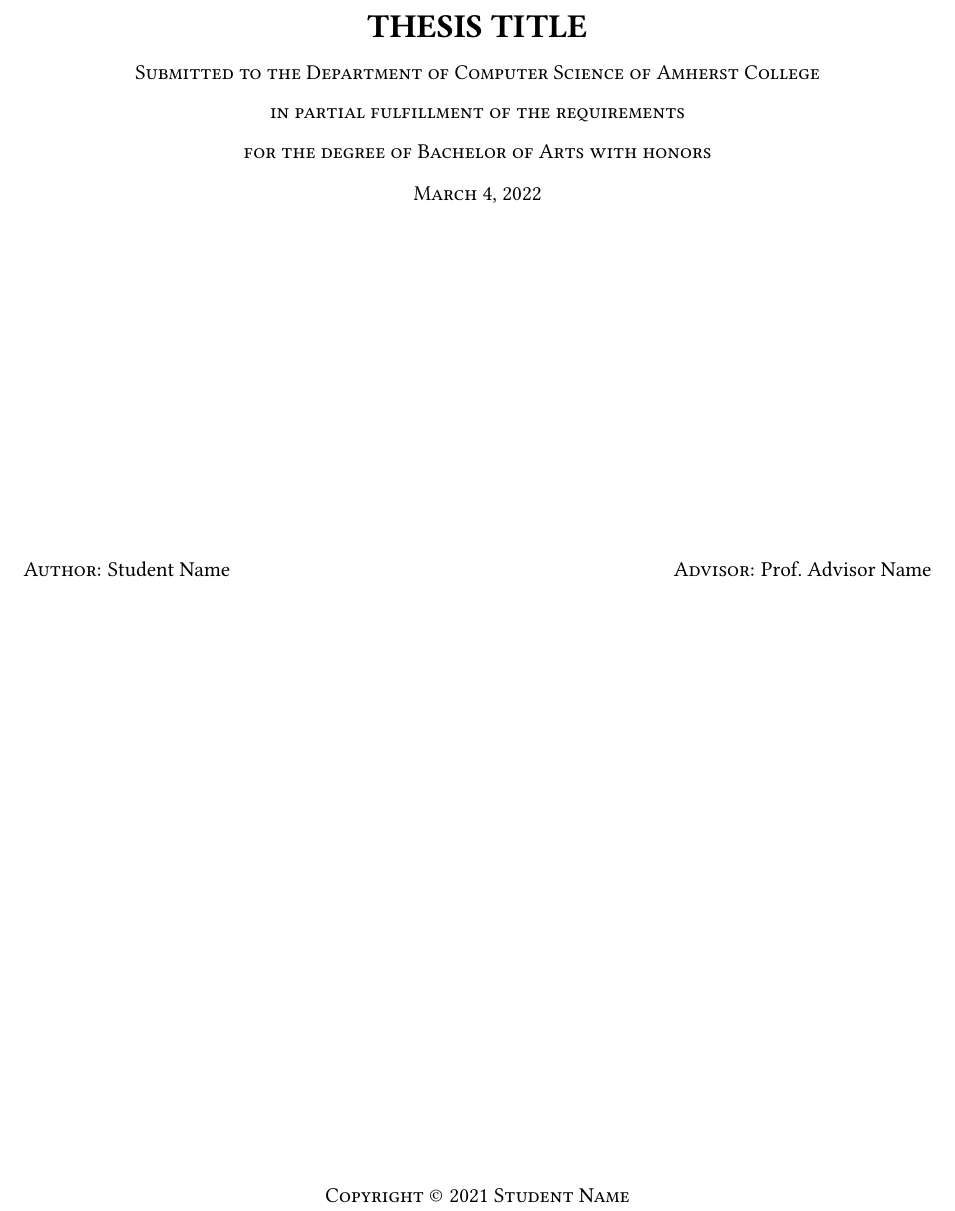
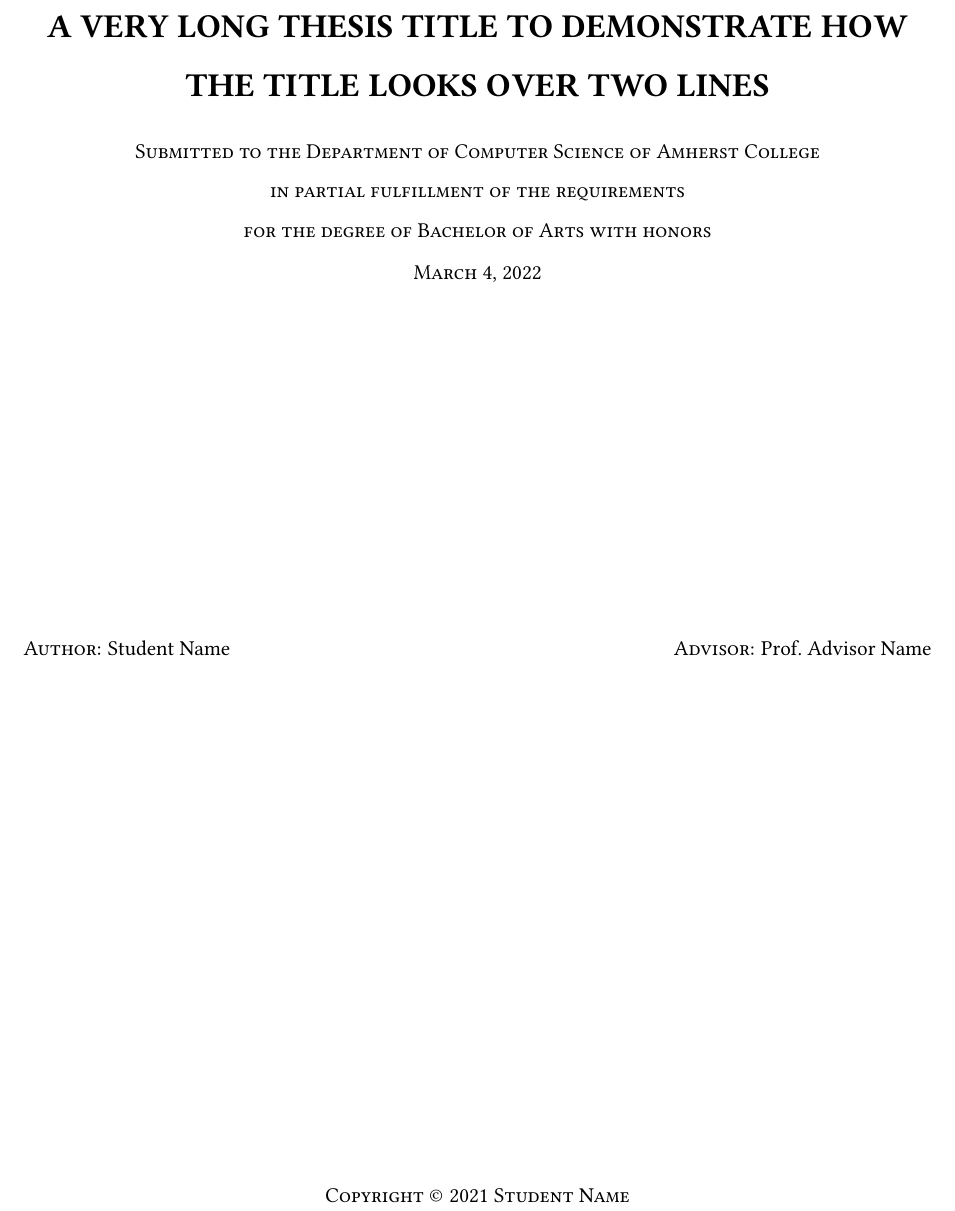
Before and after one commit to acdmammoths/accsthesis, a LaTeX thesis (accsthesis.tex): part of page 1 of 10, cut at the place of the change. Compiled offline with pdfLaTeX.

Commit message:
Improve formatting when the title spans over multiple lines.

```diff
--- a/accsthesis.tex
+++ b/accsthesis.tex
@@ -26,7 +26,7 @@
 
 %% Fill the following four lines: it's all you need to do
 \author{Student Name}
-\title{Thesis Title}
+\title{A Very Long Thesis Title To Demonstrate How the Title Looks over Two Lines}
 \newcommand{\graduationyear}{2021} % The calendar year in which you graduate
 \newcommand{\advisor}{Advisor Name} % "Prof." will be added by the style.
 
@@ -39,8 +39,10 @@
   % This title page is in part inspired by the titleDS example in the titlepages
   % LaTeX package
   \centering
+  \setstretch{2.25}
   {\LARGE\makeatletter\textbf{\MakeUppercase\@title}\makeatother}\par
   \vspace{0.6\baselineskip}
+  \setstretch{1}
   {\scshape Submitted to the Department of Computer Science of Amherst
     College\\[0.5\baselineskip]
     in partial fulfillment of the requirements \\[0.5\baselineskip]
```
Also changed, not shown: accsthesis.pdf.
